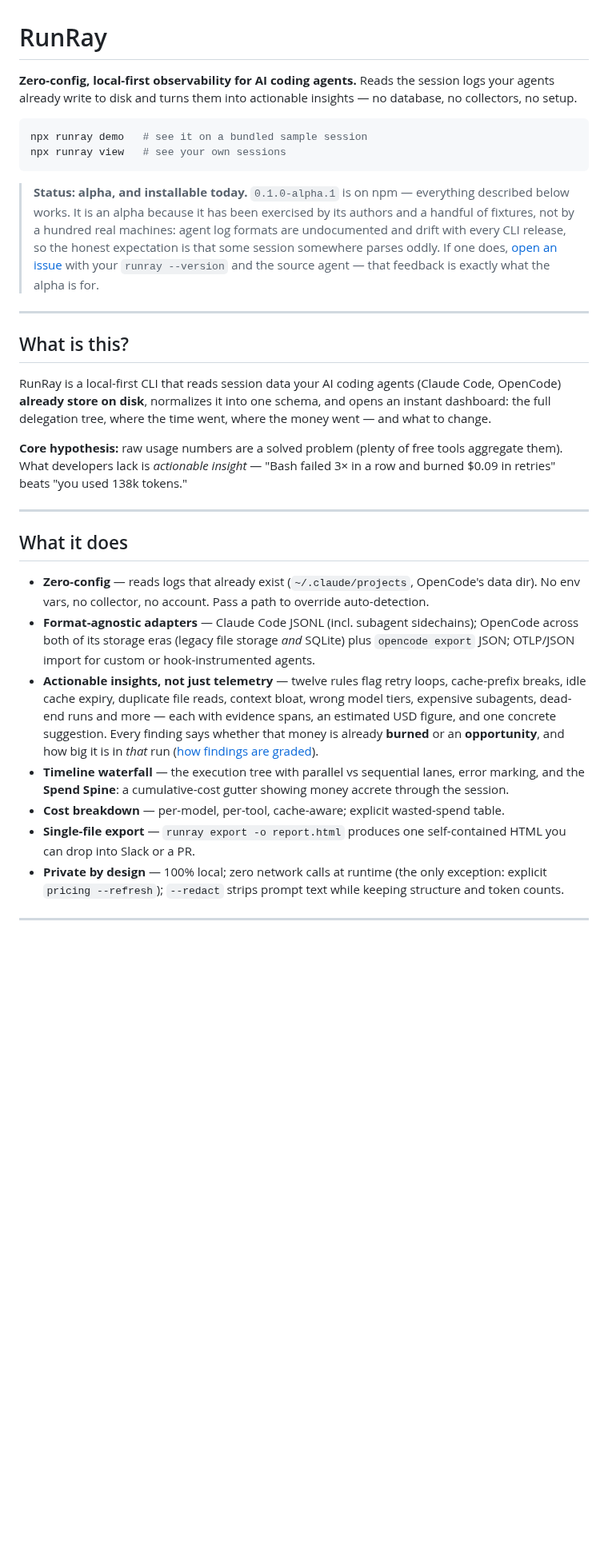
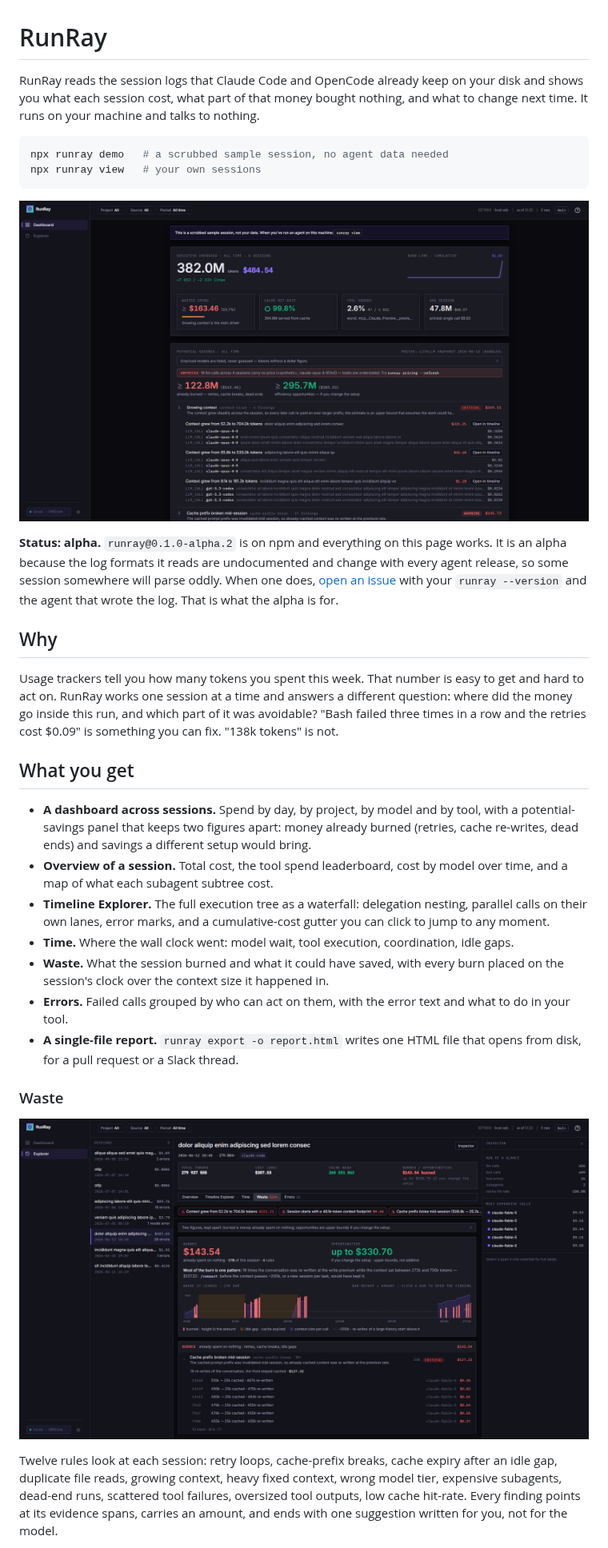
Before and after one commit to RunRay/runray, a Markdown page: README.md, the part around one of its changes. Shown at 80% size. GitHub-like rendering; pictures changed too: docs/images/dashboard.png (added), docs/images/waste.png (added); blank space fills up the shorter version.

````diff
--- a/README.md
+++ b/README.md
@@ -1,33 +1,33 @@
 # RunRay
 
-**Zero-config, local-first observability for AI coding agents.** Reads the session logs your agents already write to disk and turns them into actionable insights — no database, no collectors, no setup.
+RunRay reads the session logs that Claude Code and OpenCode already keep on your disk and shows you what each session cost, what part of that money bought nothing, and what to change next time. It runs on your machine and talks to nothing.
 
 ```bash
-npx runray demo   # see it on a bundled sample session
-npx runray view   # see your own sessions
+npx runray demo   # a scrubbed sample session, no agent data needed
+npx runray view   # your own sessions
 ```
 
-> **Status: alpha, and installable today.** `0.1.0-alpha.1` is on npm — everything described below works. It is an alpha because it has been exercised by its authors and a handful of fixtures, not by a hundred real machines: agent log formats are undocumented and drift with every CLI release, so the honest expectation is that some session somewhere parses oddly. If one does, [open an issue](https://github.com/runray/runray/issues) with your `runray --version` and the source agent — that feedback is exactly what the alpha is for.
+![The dashboard: total spend, burned spend, cache hit-rate, tool errors, and the top three things to change](https://raw.githubusercontent.com/runray/runray/main/docs/images/dashboard.png)
 
----
+**Status: alpha.** `runray@0.1.0-alpha.2` is on npm and everything on this page works. It is an alpha because the log formats it reads are undocumented and change with every agent release, so some session somewhere will parse oddly. When one does, [open an issue](https://github.com/runray/runray/issues) with your `runray --version` and the agent that wrote the log. That is what the alpha is for.
 
-## What is this?
+## Why
 
-RunRay is a local-first CLI that reads session data your AI coding agents (Claude Code, OpenCode) **already store on disk**, normalizes it into one schema, and opens an instant dashboard: the full delegation tree, where the time went, where the money went — and what to change.
+Usage trackers tell you how many tokens you spent this week. That number is easy to get and hard to act on. RunRay works one session at a time and answers a different question: where did the money go inside this run, and which part of it was avoidable? "Bash failed three times in a row and the retries cost $0.09" is something you can fix. "138k tokens" is not.
 
-**Core hypothesis:** raw usage numbers are a solved problem (plenty of free tools aggregate them). What developers lack is *actionable insight* — "Bash failed 3× in a row and burned $0.09 in retries" beats "you used 138k tokens."
+## What you get
 
----
+- **A dashboard across sessions.** Spend by day, by project, by model and by tool, with a potential-savings panel that keeps two figures apart: money already burned (retries, cache re-writes, dead ends) and savings a different setup would bring.
+- **Overview of a session.** Total cost, the tool spend leaderboard, cost by model over time, and a map of what each subagent subtree cost.
+- **Timeline Explorer.** The full execution tree as a waterfall: delegation nesting, parallel calls on their own lanes, error marks, and a cumulative-cost gutter you can click to jump to any moment.
+- **Time.** Where the wall clock went: model wait, tool execution, coordination, idle gaps.
+- **Waste.** What the session burned and what it could have saved, with every burn placed on the session's clock over the context size it happened in.
+- **Errors.** Failed calls grouped by who can act on them, with the error text and what to do in your tool.
+- **A single-file report.** `runray export -o report.html` writes one HTML file that opens from disk, for a pull request or a Slack thread.
 
-## What it does
+### Waste
 
-- **Zero-config** — reads logs that already exist (`~/.claude/projects`, OpenCode's data dir). No env vars, no collector, no account. Pass a path to override auto-detection.
-- **Format-agnostic adapters** — Claude Code JSONL (incl. subagent sidechains); OpenCode across both of its storage eras (legacy file storage *and* SQLite) plus `opencode export` JSON; OTLP/JSON import for custom or hook-instrumented agents.
-- **Actionable insights, not just telemetry** — twelve rules flag retry loops, cache-prefix breaks, idle cache expiry, duplicate file reads, context bloat, wrong model tiers, expensive subagents, dead-end runs and more — each with evidence spans, an estimated USD figure, and one concrete suggestion. Every finding says whether that money is already **burned** or an **opportunity**, and how big it is in *that* run ([how findings are graded](https://github.com/apitome-app/runray/blob/main/docs/08-FINDINGS.md)).
-- **Timeline waterfall** — the execution tree with parallel vs sequential lanes, error marking, and the **Spend Spine**: a cumulative-cost gutter showing money accrete through the session.
-- **Cost breakdown** — per-model, per-tool, cache-aware; explicit wasted-spend table.
-- **Single-file export** — `runray export -o report.html` produces one self-contained HTML you can drop into Slack or a PR.
-- **Private by design** — 100% local; zero network calls at runtime (the only exception: explicit `pricing --refresh`); `--redact` strips prompt text while keeping structure and token counts.
+![The Waste tab: burned and opportunity figures, the leak rail over the context curve, and findings grouped by rule](https://raw.githubusercontent.com/runray/runray/main/docs/images/waste.png)
 
----
+Twelve rules look at each session: retry loops, cache-prefix breaks, cache expiry after an idle gap, duplicate file reads, growing context, heavy fixed context, wrong model tier, expensive subagents, dead-end runs, scattered tool failures, oversized tool outputs, low cache hit-rate. Every finding points at its evidence spans, carries an amount, and ends with one suggestion written for you, not for the model.
 
````
Also changed, not shown: other parts of README.md (+80 -99 lines), docs/images/errors.png (added), docs/images/timeline.png (added).
